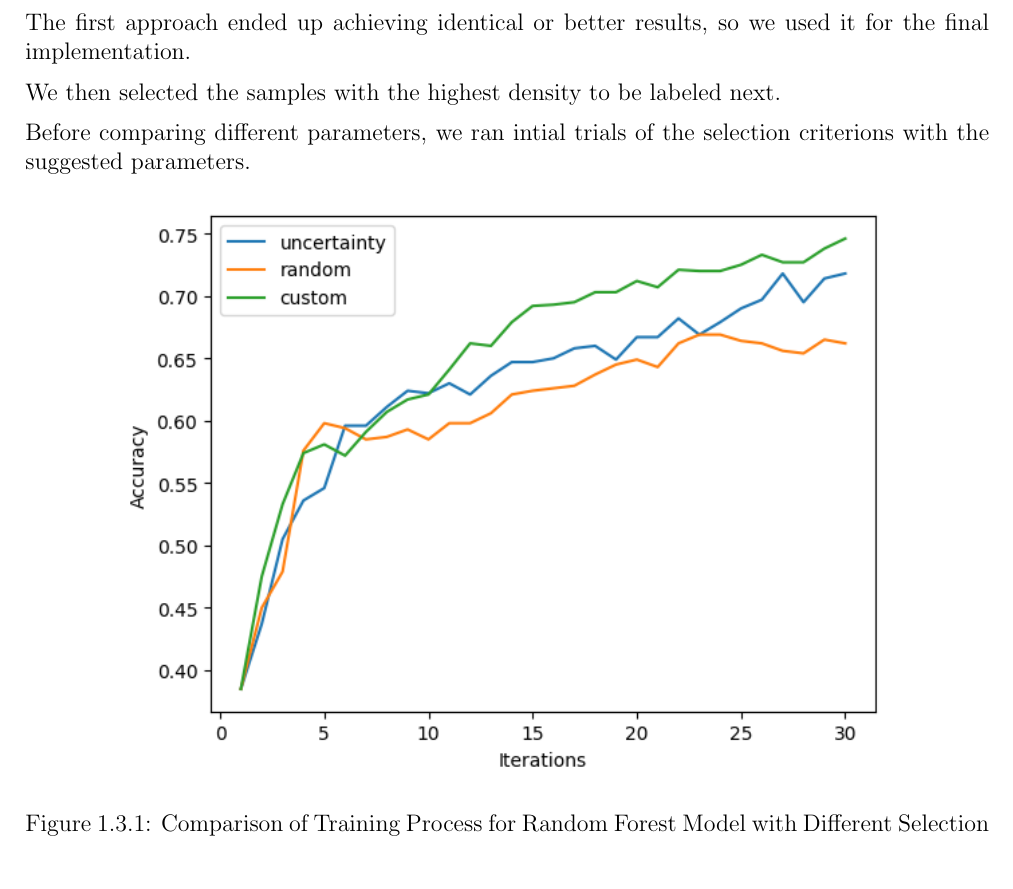
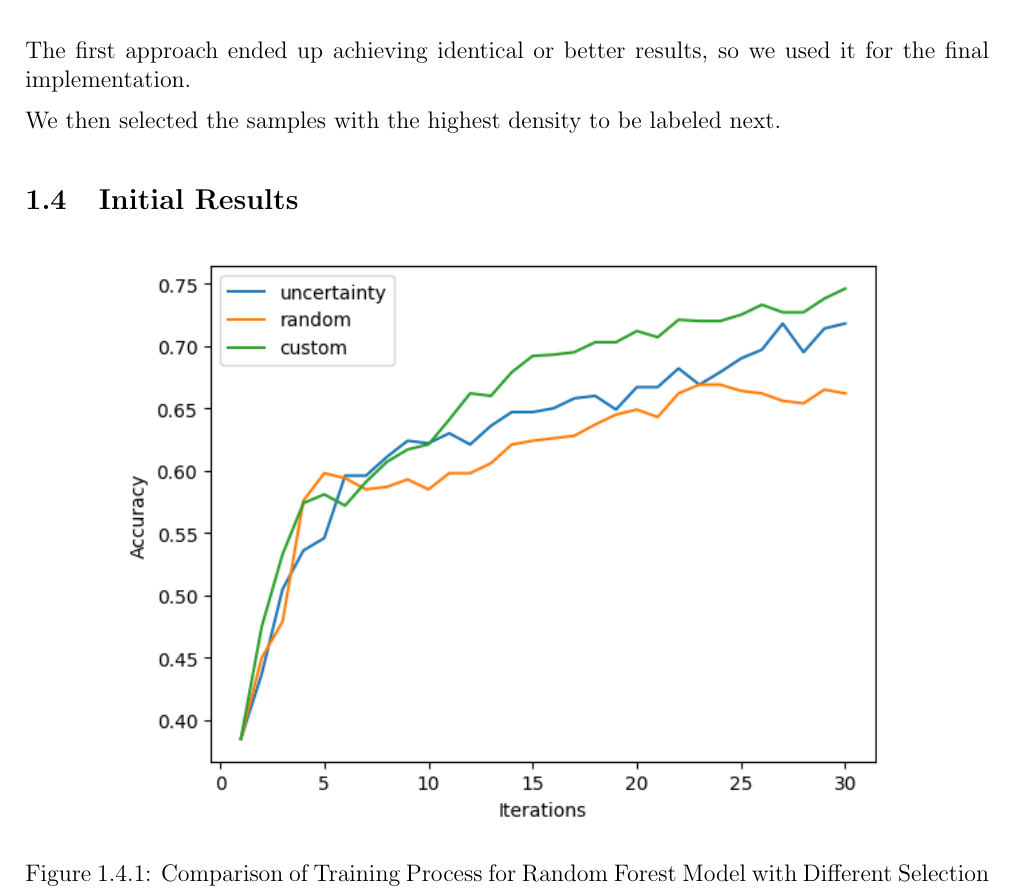
Before and after one commit to NaomiDerel/Active_Learning_GNN_Lab, a LaTeX document (report/report.tex): part of page 2 of 4, cut so that both start at the same text. Compiled offline with pdfLaTeX.

Commit message:
prep for submission

```diff
--- a/report/report.tex
+++ b/report/report.tex
@@ -91,7 +91,7 @@ The first approach ended up achieving identical or better results, so we used it
 
 We then selected the samples with the highest density to be labeled next.
 
-Before comparing different parameters, we ran intial trials of the selection criterions with the suggested parameters.
+\subsection{Initial Results}
 
 \begin{figure}[H]
     \centering
```
Also changed, not shown: report/report.pdf, report/report.tex (2 more changed lines), 6 other files.
